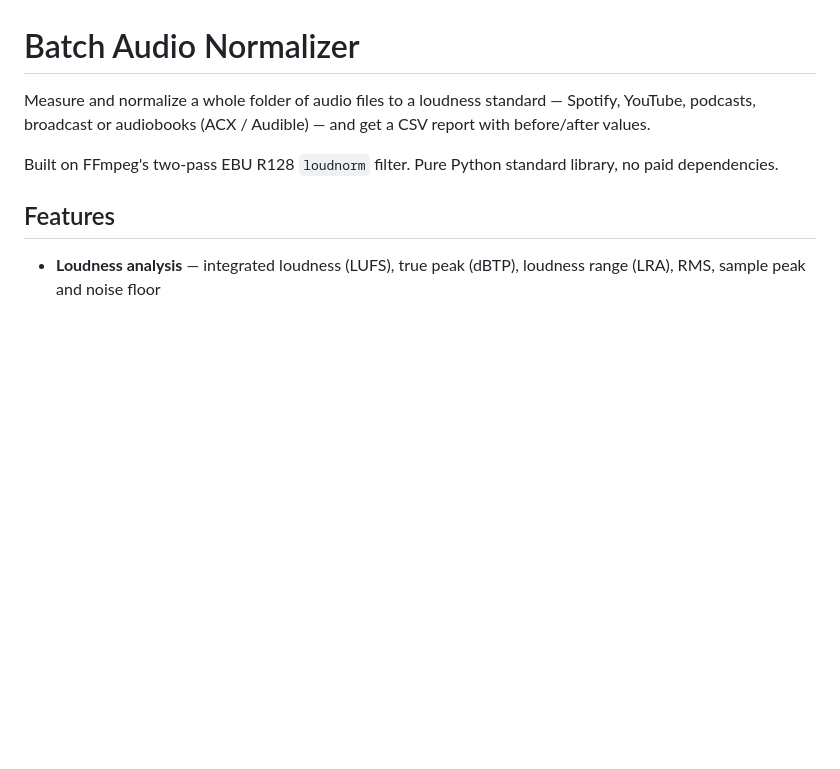
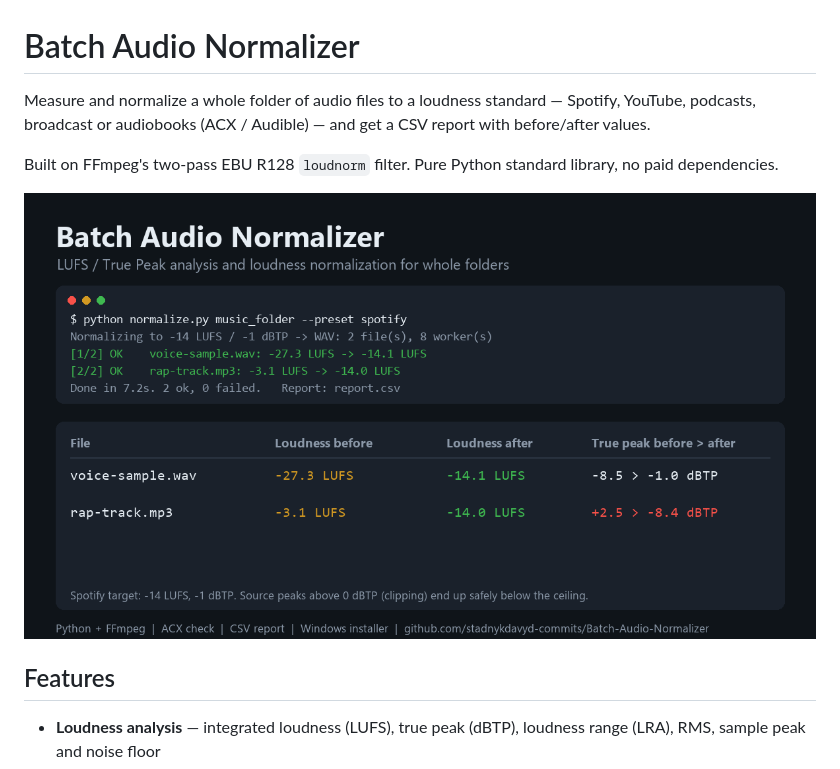
Before and after one commit to stadnykdavyd-commits/Batch-Audio-Normalizer, a Markdown page: README.md, the part around the change. Drawn GitHub-style; pictures changed too: docs/cover.png (added); blank space fills up the shorter version.

Commit message:
Add cover image and show it in README
Co-Authored-By: Claude Sonnet 5.5 <noreply@anthropic.com>

```diff
--- a/README.md
+++ b/README.md
@@ -3,6 +3,8 @@
 Measure and normalize a whole folder of audio files to a loudness standard — Spotify, YouTube, podcasts, broadcast or audiobooks (ACX / Audible) — and get a CSV report with before/after values.
 
 Built on FFmpeg's two-pass EBU R128 `loudnorm` filter. Pure Python standard library, no paid dependencies.
+
+![Batch run: a quiet voice recording and a clipping music track both normalized to -14 LUFS](docs/cover.png)
 
 ## Features
 
```
